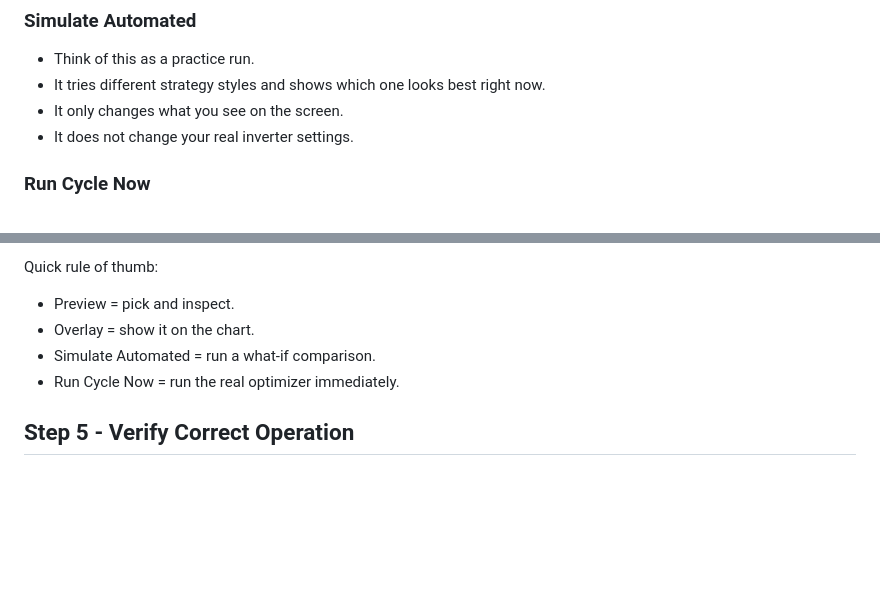
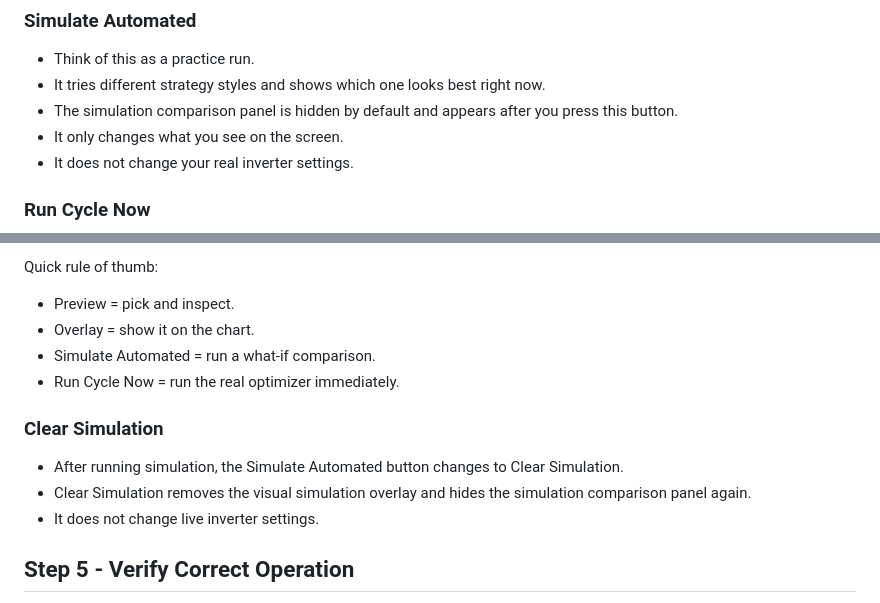
Before and after one commit to Belot77/sigenergy-optimizer, a Markdown page: README.md, 2 parts joined by grey strips. GitHub-like rendering; blank space fills up the shorter version.

Commit message:
Document simulation panel show/hide behavior

```diff
--- a/README.md
+++ b/README.md
@@ -135,6 +135,7 @@ These buttons are easy to confuse at first. Here is what each one does in everyd
 
 - Think of this as a practice run.
 - It tries different strategy styles and shows which one looks best right now.
+- The simulation comparison panel is hidden by default and appears after you press this button.
 - It only changes what you see on the screen.
 - It does not change your real inverter settings.
 
@@ -164,6 +165,12 @@ Quick rule of thumb:
 - Overlay = show it on the chart.
 - Simulate Automated = run a what-if comparison.
 - Run Cycle Now = run the real optimizer immediately.
+
+### Clear Simulation
+
+- After running simulation, the Simulate Automated button changes to Clear Simulation.
+- Clear Simulation removes the visual simulation overlay and hides the simulation comparison panel again.
+- It does not change live inverter settings.
 
 ## Step 5 - Verify Correct Operation
 
```
